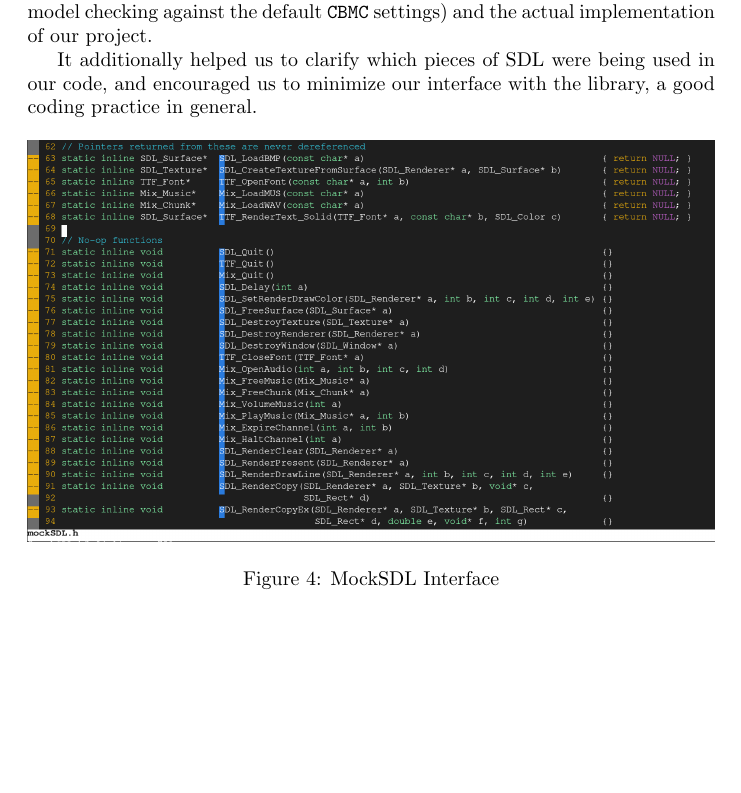
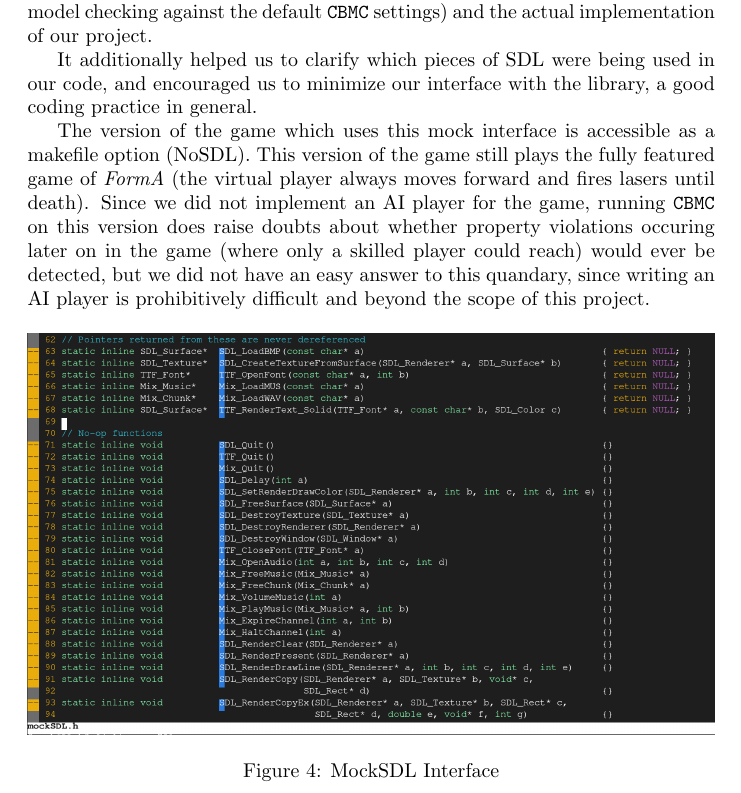
Before and after one commit to mlevatich/FormA, a LaTeX document (reports/final-report/main.tex): part of page 8 of 16, cut so that both start at the same text, the shorter picture padded with empty space. Compiled offline with pdfLaTeX.

Commit message:
nosdl note

```diff
--- a/reports/final-report/main.tex
+++ b/reports/final-report/main.tex
@@ -359,6 +359,17 @@
             used in our code, and encouraged us to minimize our interface with
             the library, a good coding practice in general.
 
+            The version of the game which uses this mock interface is accessible
+            as a makefile option (NoSDL). This version of the game still plays
+            the fully featured game of \Name{} (the virtual player always moves
+            forward and fires lasers until death). Since we did not implement
+            an AI player for the game, running \cbmc{} on this version does
+            raise doubts about whether property violations occuring later on in
+            the game (where only a skilled player could reach) would ever be
+            detected, but we did not have an easy answer to this quandary, since
+            writing an AI player is prohibitively difficult and beyond the scope
+            of this project.
+
             \begin{figure}[h!]
                 \includegraphics[width=\linewidth]{mock-sdl.png}
                 \caption{MockSDL Interface}
```
